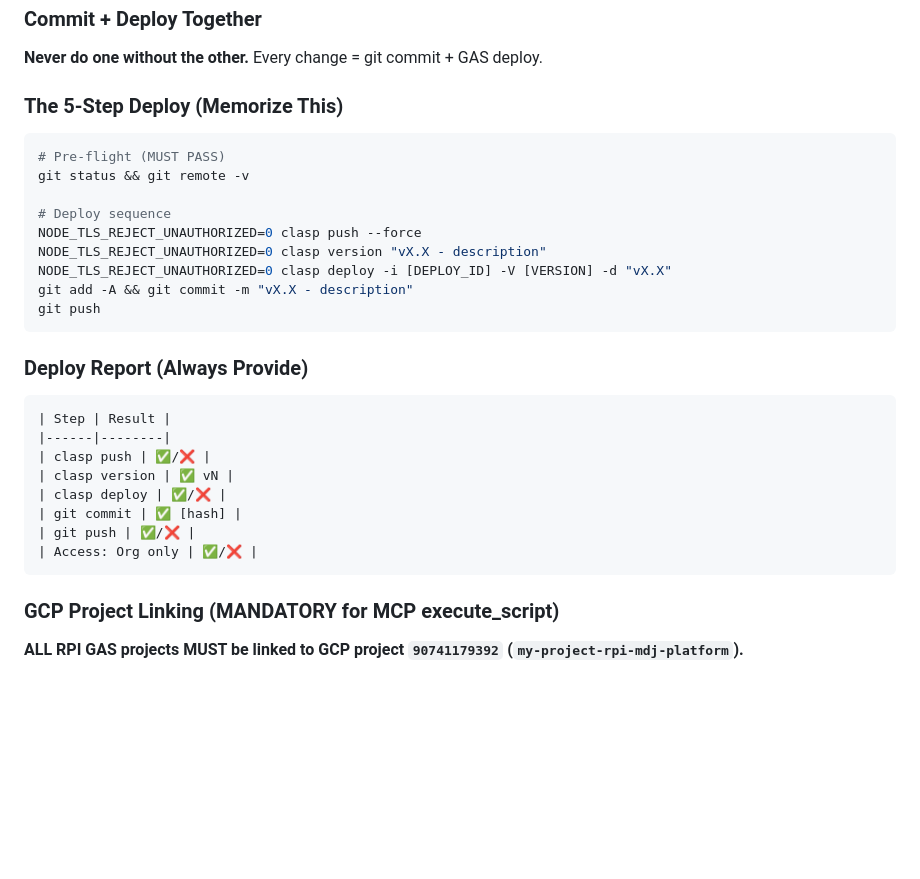
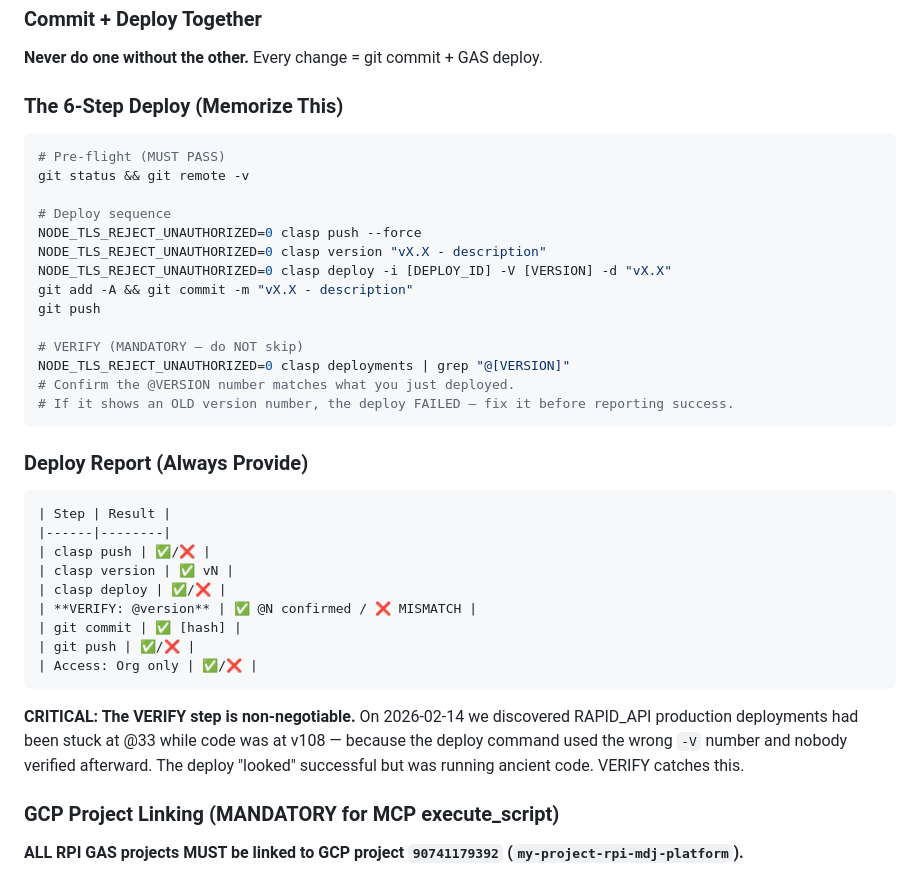
Before and after one commit to retirementprotectors/RPI-Standards, a Markdown page: CLAUDE.md, the part around the change. GitHub-like rendering; blank space fills up the shorter version.

Commit message:
Add Step 6 (VERIFY) to deploy process — prevent stale deployments
Discovered RAPID_API production deployments stuck at @33 while code was at v108.
Root cause: deploy command used wrong -V number, no post-deploy verification.
Now requires `clasp deployments | grep @VERSION` after every deploy.

Co-Authored-By: Claude Opus 4.6 <noreply@anthropic.com>

````diff
--- a/CLAUDE.md
+++ b/CLAUDE.md
@@ -443,7 +443,7 @@ const result = callRapidAPI_('import/client', 'POST', { client: clientData });
 ### Commit + Deploy Together
 **Never do one without the other.** Every change = git commit + GAS deploy.
 
-### The 5-Step Deploy (Memorize This)
+### The 6-Step Deploy (Memorize This)
 ```bash
 # Pre-flight (MUST PASS)
 git status && git remote -v
@@ -454,6 +454,11 @@ NODE_TLS_REJECT_UNAUTHORIZED=0 clasp version "vX.X - description"
 NODE_TLS_REJECT_UNAUTHORIZED=0 clasp deploy -i [DEPLOY_ID] -V [VERSION] -d "vX.X"
 git add -A && git commit -m "vX.X - description"
 git push
+
+# VERIFY (MANDATORY — do NOT skip)
+NODE_TLS_REJECT_UNAUTHORIZED=0 clasp deployments | grep "@[VERSION]"
+# Confirm the @VERSION number matches what you just deployed.
+# If it shows an OLD version number, the deploy FAILED — fix it before reporting success.
 ```
 
 ### Deploy Report (Always Provide)
@@ -463,10 +468,13 @@ git push
 | clasp push | ✅/❌ |
 | clasp version | ✅ vN |
 | clasp deploy | ✅/❌ |
+| **VERIFY: @version** | ✅ @N confirmed / ❌ MISMATCH |
 | git commit | ✅ [hash] |
 | git push | ✅/❌ |
 | Access: Org only | ✅/❌ |
 ```
+
+**CRITICAL: The VERIFY step is non-negotiable.** On 2026-02-14 we discovered RAPID_API production deployments had been stuck at @33 while code was at v108 — because the deploy command used the wrong `-V` number and nobody verified afterward. The deploy "looked" successful but was running ancient code. VERIFY catches this.
 
 ### GCP Project Linking (MANDATORY for MCP execute_script)
 
````
